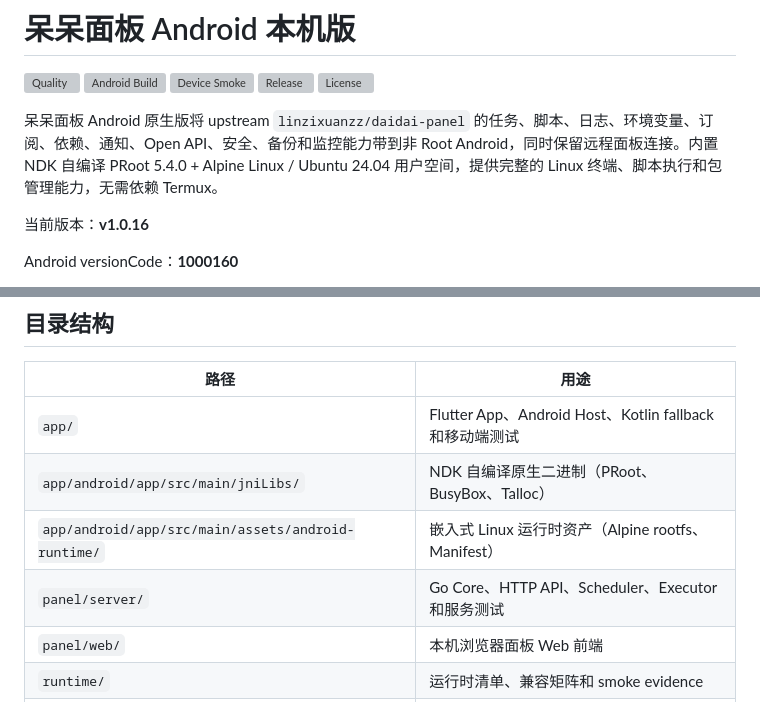
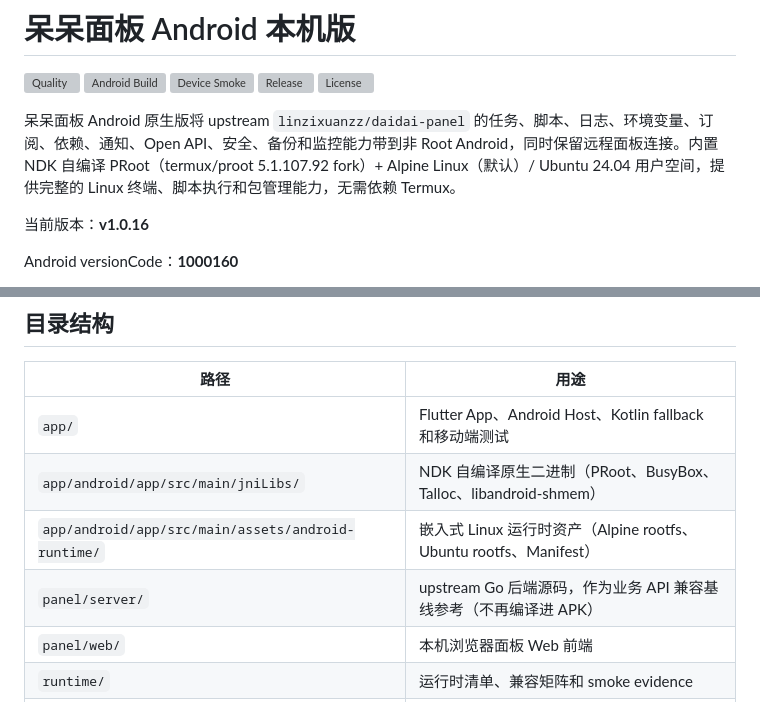
Before and after one commit to tall-1997/daidai-panel-native, a Markdown page: README.md, 2 parts joined by grey strips. Rendered like a GitHub page; grey boxes are pictures that could not be loaded.

```diff
--- a/README.md
+++ b/README.md
@@ -6,7 +6,7 @@
 [![Release](https://img.shields.io/github/v/release/tall-1997/daidai-panel-native)](https://github.com/tall-1997/daidai-panel-native/releases/latest)
 [![License](https://img.shields.io/github/license/tall-1997/daidai-panel-native)](LICENSE)
 
-呆呆面板 Android 原生版将 upstream `linzixuanzz/daidai-panel` 的任务、脚本、日志、环境变量、订阅、依赖、通知、Open API、安全、备份和监控能力带到非 Root Android，同时保留远程面板连接。内置 NDK 自编译 PRoot 5.4.0 + Alpine Linux / Ubuntu 24.04 用户空间，提供完整的 Linux 终端、脚本执行和包管理能力，无需依赖 Termux。
+呆呆面板 Android 原生版将 upstream `linzixuanzz/daidai-panel` 的任务、脚本、日志、环境变量、订阅、依赖、通知、Open API、安全、备份和监控能力带到非 Root Android，同时保留远程面板连接。内置 NDK 自编译 PRoot（termux/proot 5.1.107.92 fork）+ Alpine Linux（默认）/ Ubuntu 24.04 用户空间，提供完整的 Linux 终端、脚本执行和包管理能力，无需依赖 Termux。
 
 当前版本：**v1.0.16**
 
@@ -97,9 +96,9 @@ Android versionCode：**1000160**
 | 路径 | 用途 |
 | --- | --- |
 | `app/` | Flutter App、Android Host、Kotlin fallback 和移动端测试 |
-| `app/android/app/src/main/jniLibs/` | NDK 自编译原生二进制（PRoot、BusyBox、Talloc） |
-| `app/android/app/src/main/assets/android-runtime/` | 嵌入式 Linux 运行时资产（Alpine rootfs、Manifest） |
-| `panel/server/` | Go Core、HTTP API、Scheduler、Executor 和服务测试 |
+| `app/android/app/src/main/jniLibs/` | NDK 自编译原生二进制（PRoot、BusyBox、Talloc、libandroid-shmem） |
+| `app/android/app/src/main/assets/android-runtime/` | 嵌入式 Linux 运行时资产（Alpine rootfs、Ubuntu rootfs、Manifest） |
+| `panel/server/` | upstream Go 后端源码，作为业务 API 兼容基线参考（不再编译进 APK） |
 | `panel/web/` | 本机浏览器面板 Web 前端 |
 | `runtime/` | 运行时清单、兼容矩阵和 smoke evidence |
 | `contracts/` | 移动端 API 路由契约 |
```
Also changed, not shown: other parts of README.md (+12 -19 lines), CHANGELOG.md (+25 -14 lines).
